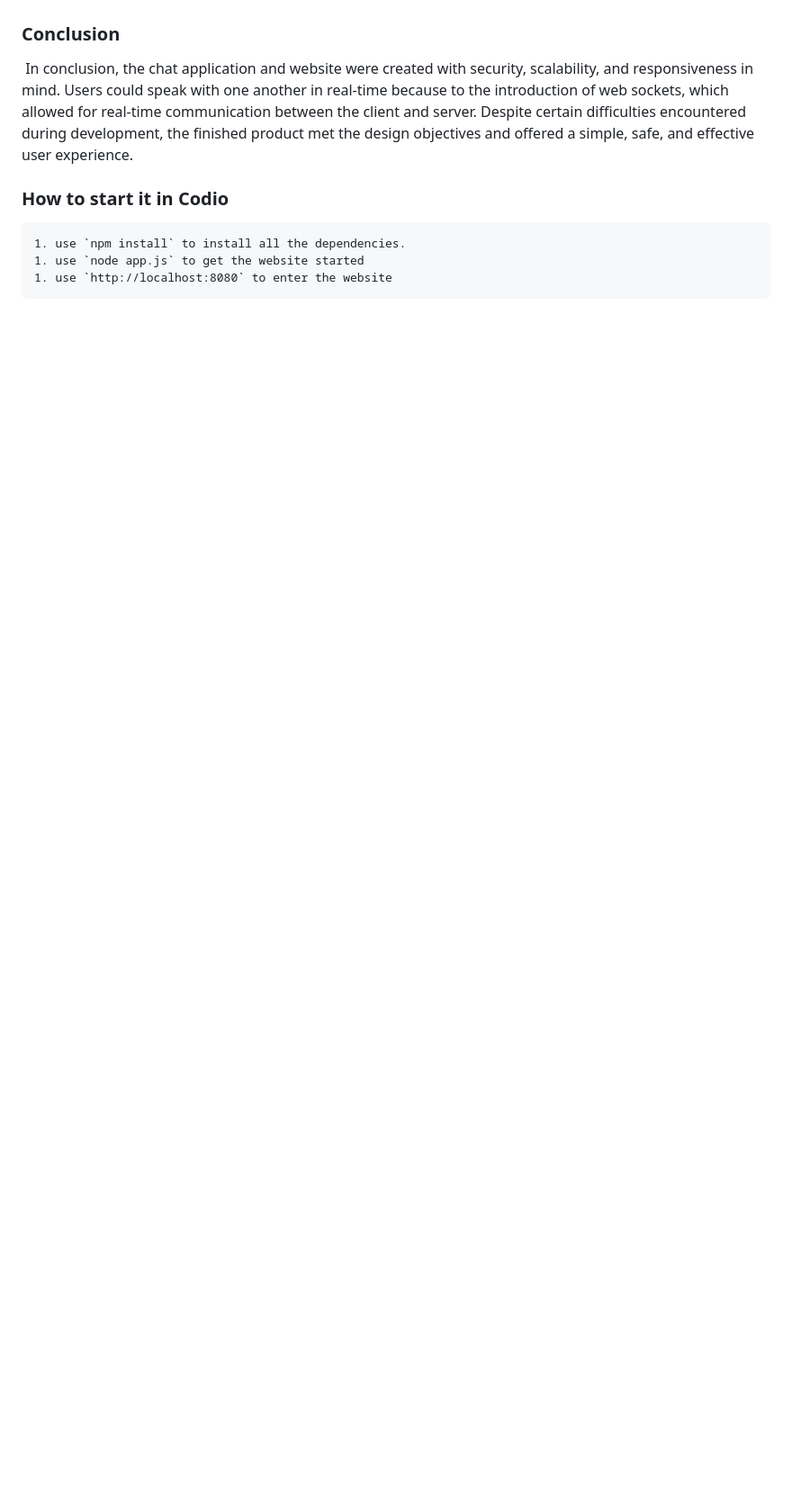
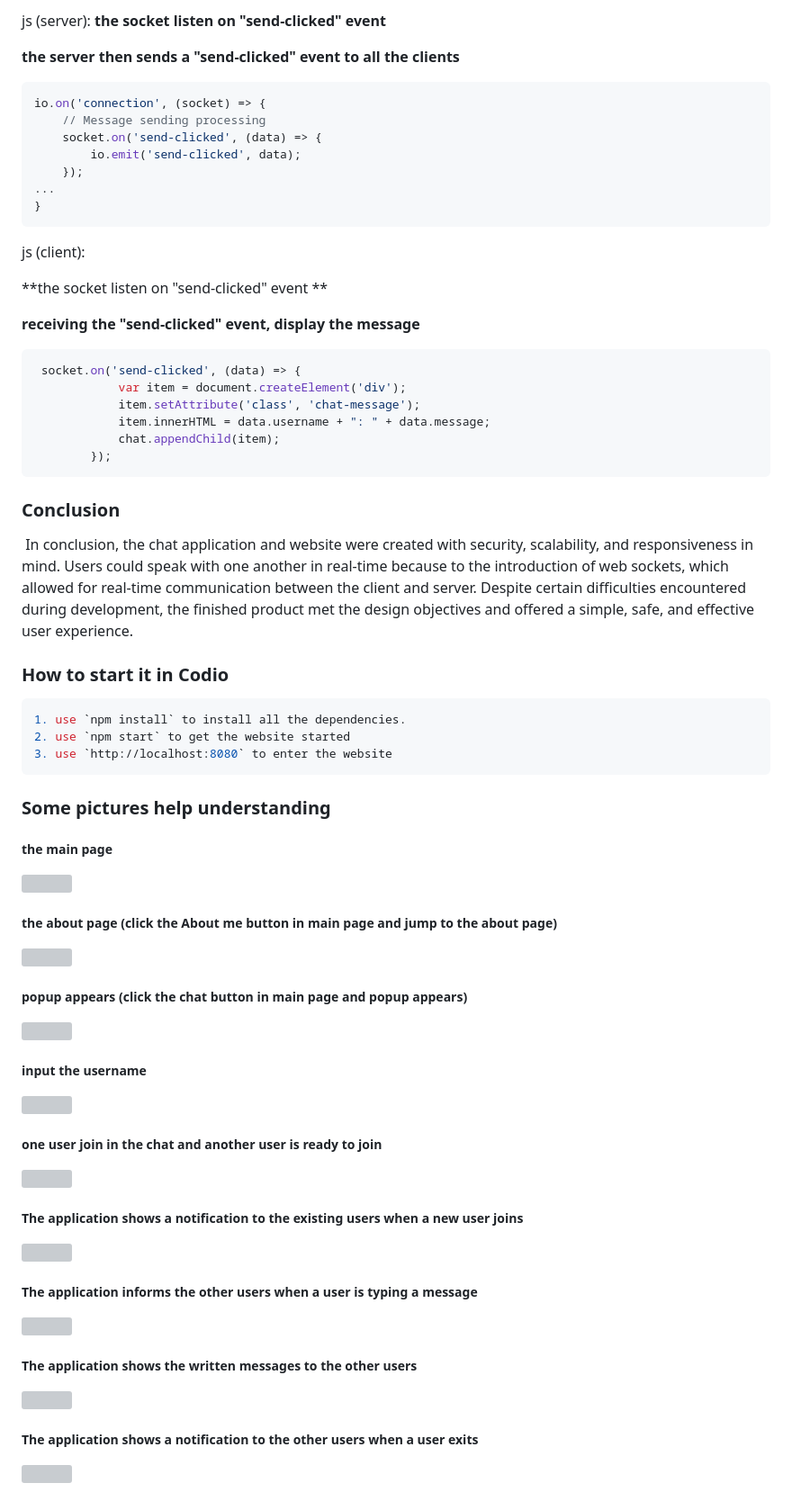
Before and after one commit to cookcookcoo/WebApplication, a Markdown page: README.md, the part around the change printed below. Shown: that part at 90% size. GitHub-like rendering; blank space fills up the shorter version; grey boxes are pictures that could not be loaded.

Commit message:
不想改了，就这样吧

````diff
--- a/README.md
+++ b/README.md
@@ -40,3 +61,34 @@ app.get('/', (req, res) => {
+js (server):
+**the socket listen on "send-clicked" event**
+
+**the server then  sends a "send-clicked" event to all the clients**
+
+```js
+io.on('connection', (socket) => {
+    // Message sending processing
+    socket.on('send-clicked', (data) => {
+        io.emit('send-clicked', data);
+    });
+...
+}
+```
+
+
+
+js (client):
+
+**the socket listen on "send-clicked" event **
+
+**receiving the "send-clicked" event, display the message**
+
+```js
+ socket.on('send-clicked', (data) => {
+            var item = document.createElement('div');
+            item.setAttribute('class', 'chat-message');
+            item.innerHTML = data.username + ": " + data.message;
+            chat.appendChild(item);
+        });
+```
 
 
 
@@ -48,6 +100,63 @@ app.get('/', (req, res) => {
 
 ### How to start it in Codio
 
-	1. use `npm install` to install all the dependencies.
-	1. use `node app.js` to get the website started
-	1. use `http://localhost:8080` to enter the website
+```js
+1. use `npm install` to install all the dependencies.
+2. use `npm start` to get the website started
+3. use `http://localhost:8080` to enter the website
+```
+
+
+
+### Some pictures help understanding
+
+##### the main page
+
+![](https://pic2.imgdb.cn/item/6458d3540d2dde5777d15fd4.png)
+
+
+
+##### the about page (click the About me button in main page and jump to the about page)
+
+![](https://pic2.imgdb.cn/item/6458d3540d2dde5777d160a2.png)
+
+
+
+##### popup appears (click the chat button in main page and popup appears)
+
+![](https://pic2.imgdb.cn/item/6458d3550d2dde5777d16105.png)
+
+
+
+##### input the username
+
+![](https://pic2.imgdb.cn/item/6458d3550d2dde5777d1619b.png)
+
+
+
+##### one user join in the chat and another user is ready to join
+
+![](https://pic2.imgdb.cn/item/6458d3560d2dde5777d16272.png)
+
+
+
+##### The application shows a notification to the existing users when a new user joins
+
+![](https://pic2.imgdb.cn/item/6458d3920d2dde5777d194d3.png)
+
+
+
+##### The application informs the other users when a user is typing a message
+
+![](https://pic2.imgdb.cn/item/6458d3920d2dde5777d194f4.png)
+
+
+
+##### The application shows the written messages to the other users
+
+![](https://pic2.imgdb.cn/item/6458d3930d2dde5777d1953d.png)
+
+
+
+##### The application shows a notification to the other users when a user exits
+
````
Also changed, not shown: other parts of README.md (+24 -2 lines).
